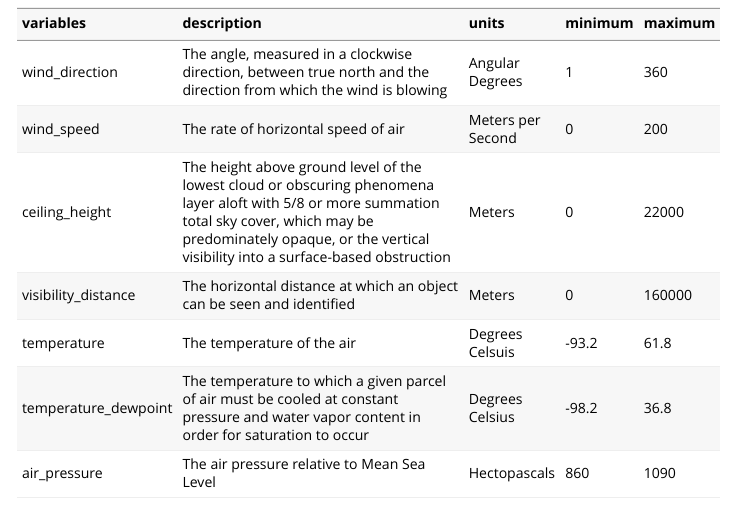
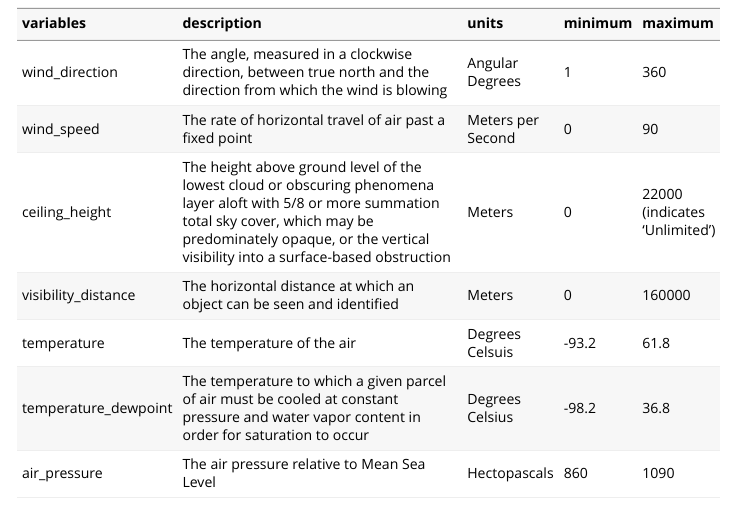
Before and after one commit to leighseverson/countyweather, an R Markdown document (vignettes/countyweather.Rmd): the page in a window 1100 px wide, from 3680 px down. Rendered offline with R 4.5, knitr and Pandoc, with nearby package versions; some code elsewhere in the file could not run offline.

Commit message:
Update vignette

```diff
--- a/vignettes/countyweather.Rmd
+++ b/vignettes/countyweather.Rmd
@@ -168,7 +168,7 @@ hourly_vars <- data.frame(variables = c("wind_direction", "wind_speed",
                                         "temperature", "temperature_dewpoint",
                                         "air_pressure"),
                           description = c("The angle, measured in a clockwise direction, between true north and the direction from which the wind is blowing",
-                                          "The rate of horizontal speed of air",
+                                          "The rate of horizontal travel of air past a fixed point",
                                           "The height above ground level of the lowest cloud or obscuring phenomena layer aloft with 5/8 or more summation total sky cover, which may be predominately opaque, or the vertical visibility into a surface-based obstruction",
                                           "The horizontal distance at which an object can be seen and identified",
                                           "The temperature of the air",
@@ -178,7 +178,7 @@ hourly_vars <- data.frame(variables = c("wind_direction", "wind_speed",
                                     "Meters", "Meters", "Degrees Celsuis",
                                     "Degrees Celsius", "Hectopascals"),
                           minimum = c("1", "0", "0", "0", "-93.2", "-98.2", "860"),
-                          maximum = c("360", "200", "22000", "160000", "61.8",
+                          maximum = c("360", "90", "22000 (indicates 'Unlimited')", "160000", "61.8",
                                       "36.8", "1090"))
 
 kable(hourly_vars, format = "markdown")
```
